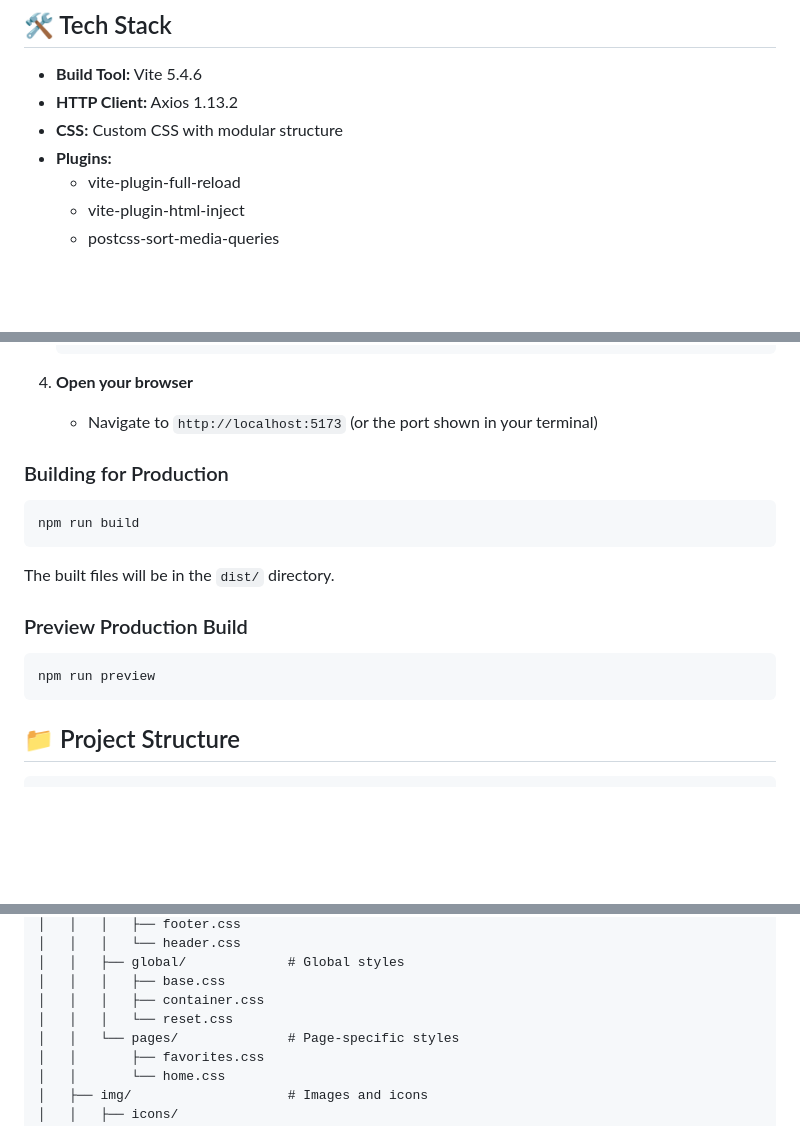
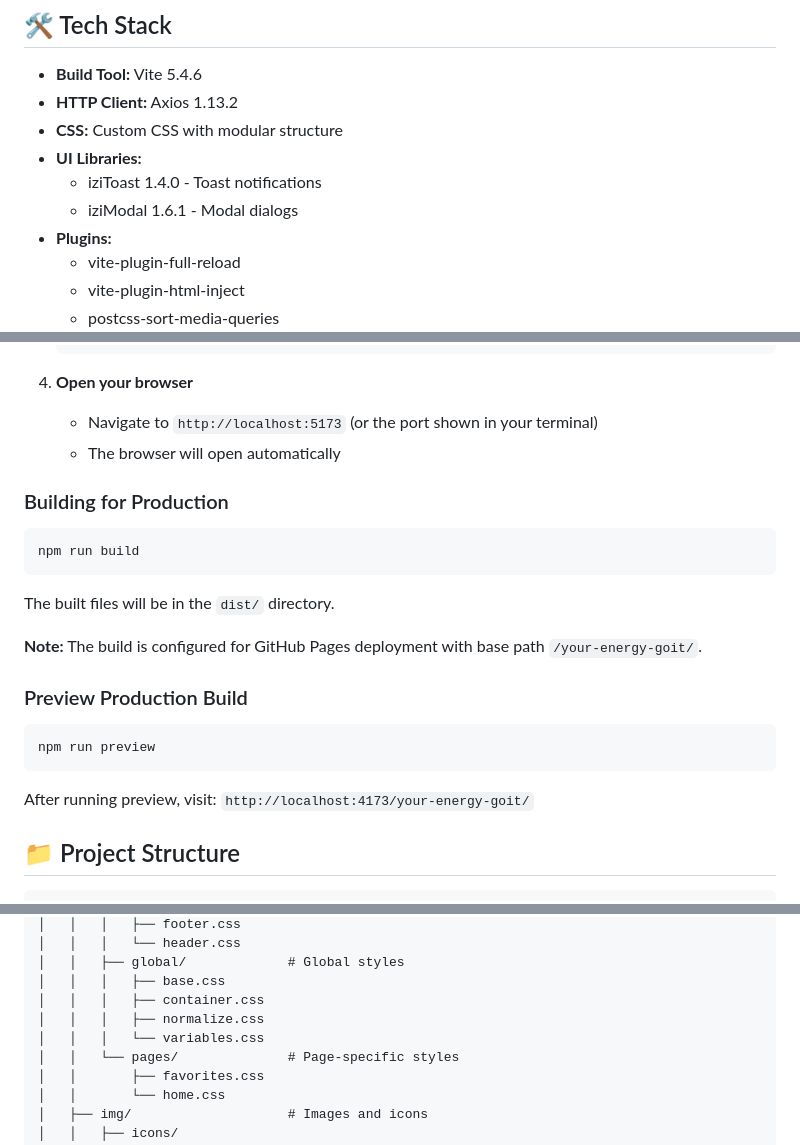
Before and after one commit to b01ma/your-energy-goit, a Markdown page: README.md, 3 parts joined by grey strips. Drawn GitHub-style; blank space fills up the shorter version.

Commit message:
updated branch

````diff
--- a/README.md
+++ b/README.md
@@ -30,6 +30,9 @@ section, built with modern web technologies.
 - **Build Tool:** Vite 5.4.6
 - **HTTP Client:** Axios 1.13.2
 - **CSS:** Custom CSS with modular structure
+- **UI Libraries:**
+  - iziToast 1.4.0 - Toast notifications
+  - iziModal 1.6.1 - Modal dialogs
 - **Plugins:**
   - vite-plugin-full-reload
   - vite-plugin-html-inject
@@ -68,6 +71,7 @@ Before you begin, ensure you have the following installed:
 
 4. **Open your browser**
    - Navigate to `http://localhost:5173` (or the port shown in your terminal)
+   - The browser will open automatically
 
 ### Building for Production
 
@@ -77,11 +81,15 @@ npm run build
 
 The built files will be in the `dist/` directory.
 
+**Note:** The build is configured for GitHub Pages deployment with base path `/your-energy-goit/`.
+
 ### Preview Production Build
 
 ```bash
 npm run preview
 ```
+
+After running preview, visit: `http://localhost:4173/your-energy-goit/`
 
 ## 📁 Project Structure
 
@@ -99,7 +107,8 @@ your-energy-goit/
 │   │   ├── global/             # Global styles
 │   │   │   ├── base.css
 │   │   │   ├── container.css
-│   │   │   └── reset.css
+│   │   │   ├── normalize.css
+│   │   │   └── variables.css
 │   │   └── pages/              # Page-specific styles
 │   │       ├── favorites.css
 │   │       └── home.css
````
